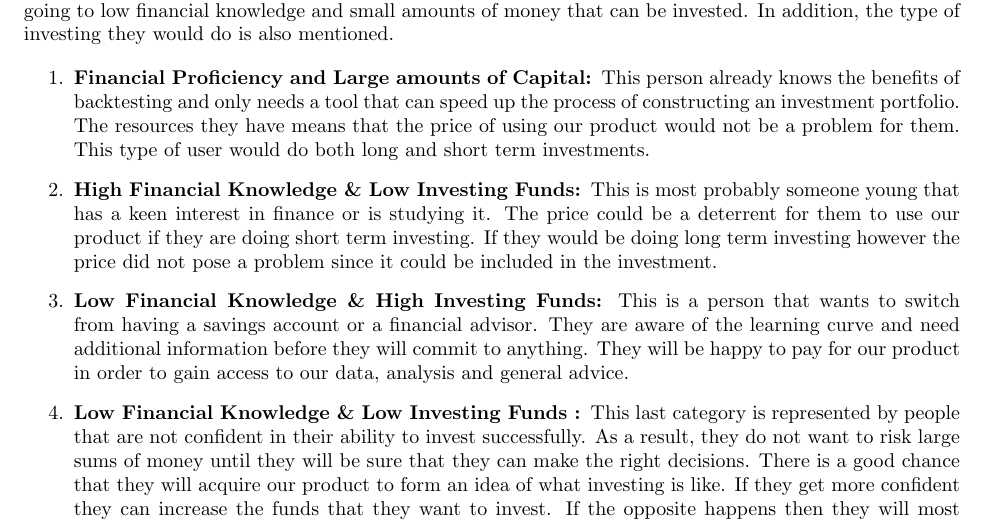
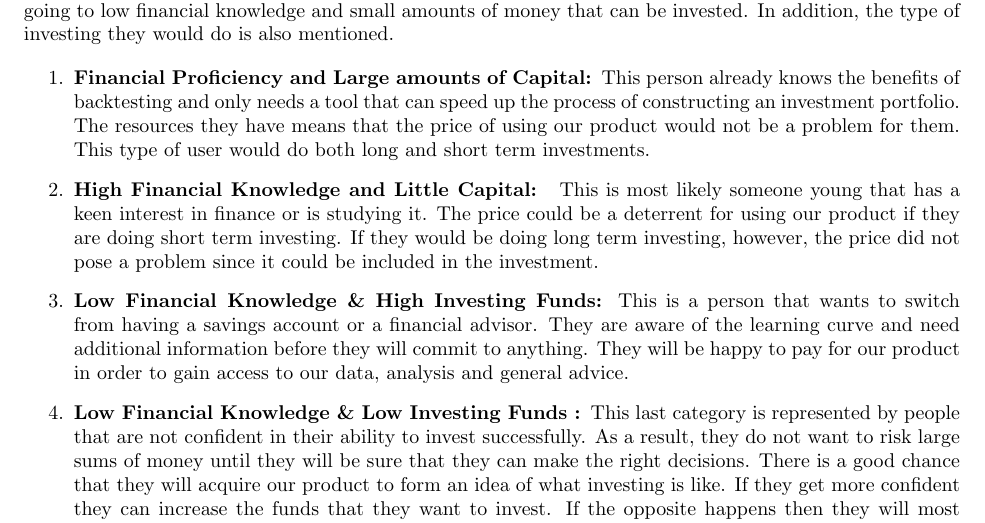
Before and after one commit to Veluga/Thalia-Backtesting-Tool, a LaTeX document (Report/02Background/background.tex): part of page 4 of 5, cut so that both start at the same text. Compiled offline with pdfLaTeX; a LaTeX package or settings file that is missing is left out.

Commit message:
Update Report/02Background/background.tex
Co-Authored-By: Veluga <albertboehm@hotmail.de>

```diff
--- a/Report/02Background/background.tex
+++ b/Report/02Background/background.tex
@@ -97,7 +97,7 @@ Based on the user personas and their empathy maps we have started looking at wha
 
 \begin{enumerate}
     \item \textbf{Financial Proficiency and Large amounts of Capital:  }This person already knows the benefits of backtesting and only needs a tool that can speed up the process of constructing an investment portfolio. The resources they have means that the price of using our product would not be a problem for them. This type of user would do both long and short term investments.
-    \item \textbf{High Financial Knowledge \& Low Investing Funds:  }This is most probably someone young that has a keen interest in finance or is studying it. The price could be a deterrent for them to use our product if they are doing short term investing. If they would be doing long term investing however the price did not pose a problem since it could be included in the investment.
+    \item \textbf{High Financial Knowledge and Little Capital:  } This is most likely someone young that has a keen interest in finance or is studying it. The price could be a deterrent for using our product if they are doing short term investing. If they would be doing long term investing, however, the price did not pose a problem since it could be included in the investment.
     \item \textbf{Low Financial Knowledge \& High Investing Funds:  }This is a person that wants to switch from having a savings account or a financial advisor. They are aware of the learning curve and need additional information before they will commit to anything. They will be happy to pay for our product in order to gain access to our data, analysis and general advice.
     \item \textbf{Low Financial Knowledge \& Low Investing Funds :  }This  last category is represented by people that are not confident in their ability to invest successfully. As a result, they do not want to risk large sums of money until they will be sure that they can make the right decisions. There is a good chance that they will acquire our product to form an idea of what investing is like. If they get more confident they can increase the funds that they want to invest. If the opposite happens then they will most probably quit investing.
 \end{enumerate}
```
